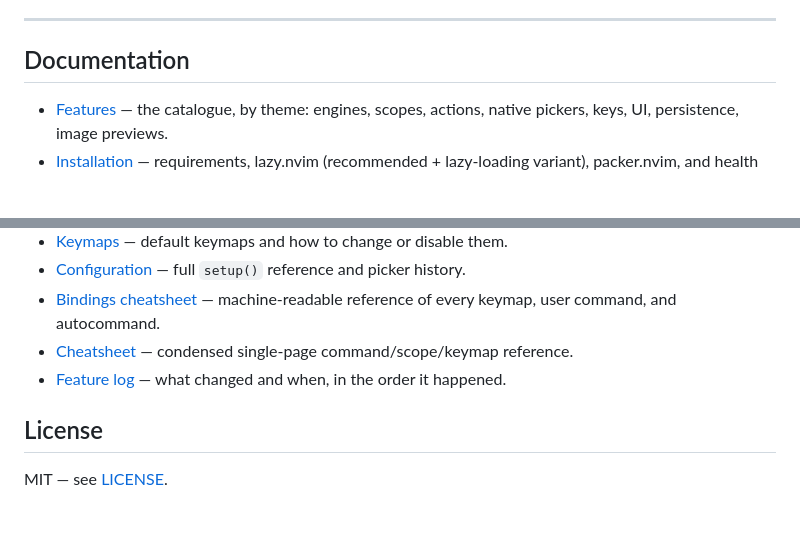
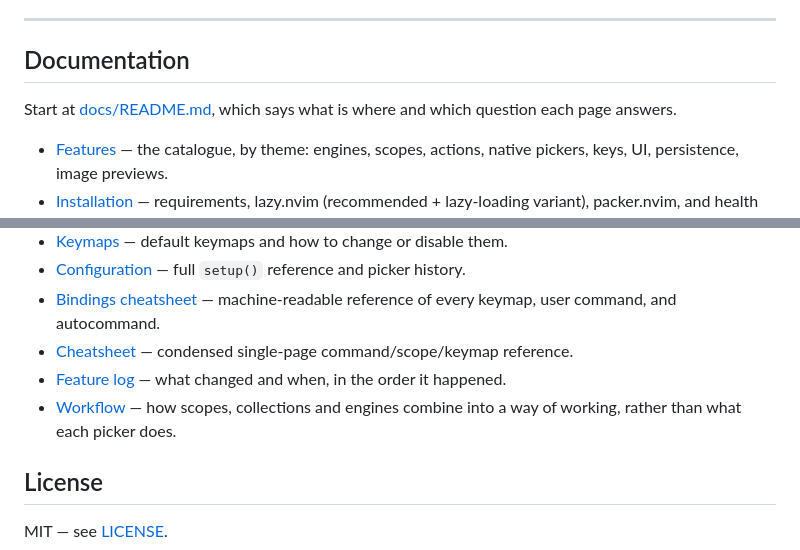
Before and after one commit to StefanBartl/pickers.nvim, a Markdown page: README.md, 2 parts joined by grey strips. GitHub-like rendering; blank space fills up the shorter version.

```diff
--- a/README.md
+++ b/README.md
@@ -90,6 +90,9 @@ work, for turning it off without touching any plugin's config.
 
 ## Documentation
 
+Start at [docs/README.md](docs/README.md), which says what is where and which
+question each page answers.
+
 - [Features](docs/FEATURES/README.md) — the catalogue, by theme: engines, scopes, actions, native pickers, keys, UI, persistence, image previews.
 - [Installation](docs/INSTALLATION.md) — requirements, lazy.nvim (recommended + lazy-loading variant), packer.nvim, and health check.
 - [Commands](docs/COMMANDS.md) — the `:Pickers` command syntax, scopes, and compat command aliases.
@@ -100,6 +103,7 @@ work, for turning it off without touching any plugin's config.
 - [Bindings cheatsheet](docs/BINDINGS.md) — machine-readable reference of every keymap, user command, and autocommand.
 - [Cheatsheet](docs/CHEATSHEET.md) — condensed single-page command/scope/keymap reference.
 - [Feature log](docs/CHANGELOG.md) — what changed and when, in the order it happened.
+- [Workflow](docs/WORKFLOW.md) — how scopes, collections and engines combine into a way of working, rather than what each picker does.
 
 ## License
 
```
Also changed, not shown: docs/README.md (added, +40 -0 lines).
